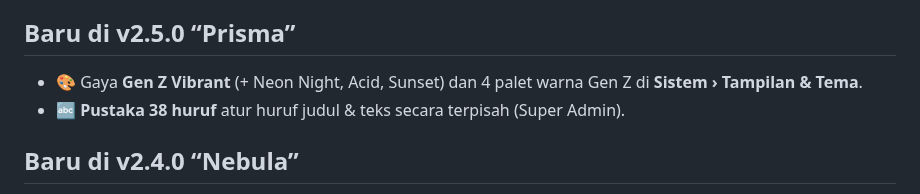
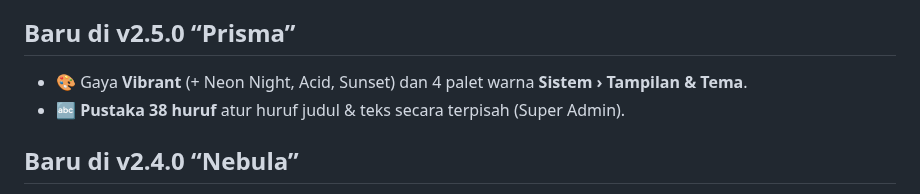
Before and after one commit to serenitycreativelabs/Serenity, a Markdown page: README.md, the part around the change. Drawn GitHub-style.

Commit message:
Fix vibrant style description in README.md
Corrected the description of the vibrant style in the v2.5.0 section.

```diff
--- a/README.md
+++ b/README.md
@@ -11,7 +11,7 @@
 - 📱 Pembaharuan efisiensi penggunaan **PWA** : navigasi bawah, menu lembar bawah, kartu bergeser, dialog bottom sheet **Fixed**.
 
 ## Baru di v2.5.0 “Prisma”
-- 🎨 Gaya **Gen Z Vibrant** (+ Neon Night, Acid, Sunset) dan 4 palet warna Gen Z di **Sistem › Tampilan & Tema**.
+- 🎨 Gaya **Vibrant** (+ Neon Night, Acid, Sunset) dan 4 palet warna **Sistem › Tampilan & Tema**.
 - 🔤 **Pustaka 38 huruf** atur huruf judul & teks secara terpisah (Super Admin).
 
 ## Baru di v2.4.0 “Nebula”
```
